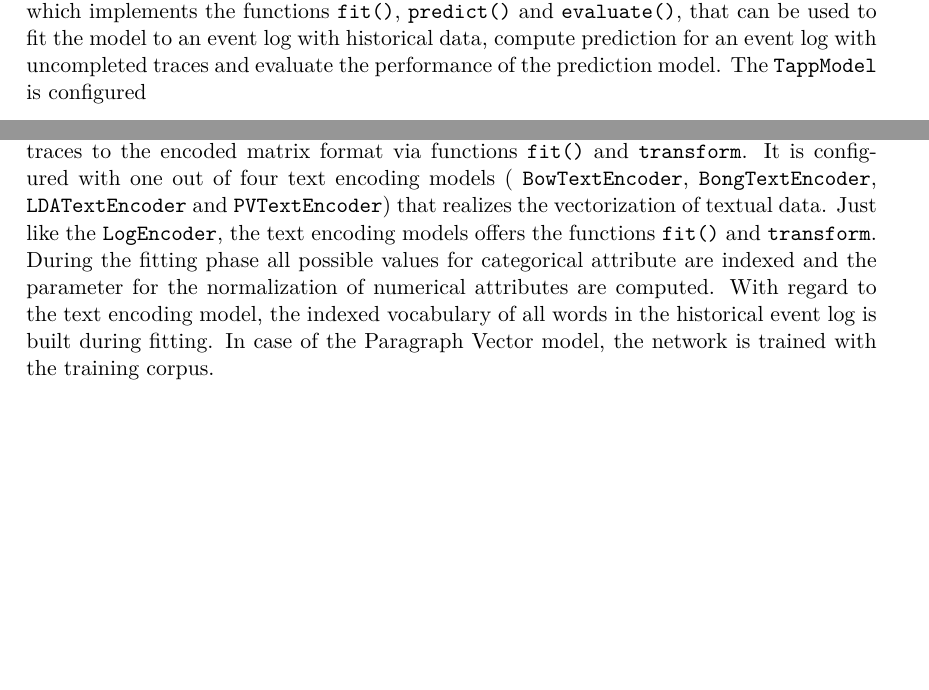
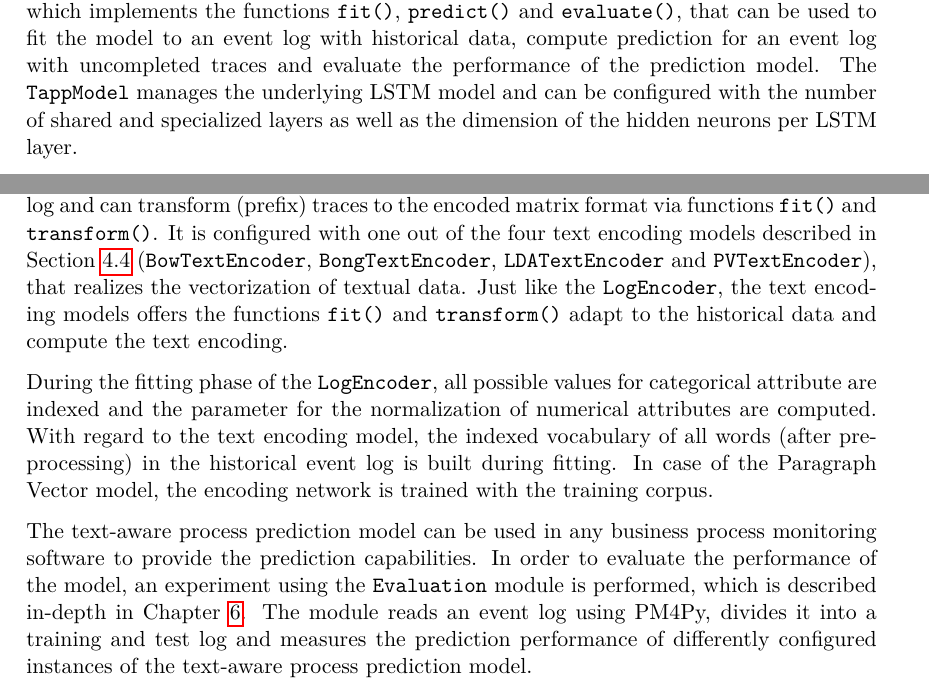
Before and after one commit to davidgeorgi/thesis, a LaTeX thesis (thesis/thesis.tex, which reads thesis/chapters/implementation.tex): two parts of page 38 of 50, joined at a grey line, cut so that both start at the same text, the shorter picture padded with empty space. Compiled offline with pdfLaTeX.

Commit message:
Completed implementation chapter

```diff
--- a/thesis/chapters/implementation.tex
+++ b/thesis/chapters/implementation.tex
@@ -35,17 +35,7 @@ NTLK is used to realize the tokenization and word lemmatization, whereas the imp
 \section{Model Implementation}
 
 The interface of the text-aware process prediction model is realized through a class \texttt{TappModel}, which implements the functions \texttt{fit()},  \texttt{predict()} and  \texttt{evaluate()}, that can be used to fit the model to an event log with historical data, compute prediction for an event log with uncompleted traces and evaluate the performance of the prediction model.
-The \texttt{TappModel} is configured
-
-The encoding of traces as described in Section \ref{sec:event}, \ref{sec:time} and \ref{sec:text} is computed in the \texttt{LogEncoder} module.
-The \texttt{LogEncoder} is also fitted to the historical log and can transform (prefix) traces to the encoded matrix format via functions \texttt{fit()} and \texttt{transform}.
-It is configured with one out of four text encoding models ( \texttt{BowTextEncoder},  \texttt{BongTextEncoder},  \texttt{LDATextEncoder} and  \texttt{PVTextEncoder}) that realizes the vectorization of textual data.
-Just like the \texttt{LogEncoder}, the text encoding models offers the functions \texttt{fit()} and \texttt{transform}.
-During the fitting phase all possible values for categorical attribute are indexed and the parameter for the normalization of numerical attributes are computed.
-With regard to the text encoding model, the indexed vocabulary of all words in the historical event log is built during fitting.
-In case of the Paragraph Vector model, the network is trained with the training corpus.
-
-
+The \texttt{TappModel} manages the underlying LSTM model and can be configured with the number of shared and specialized layers as well as the dimension of the hidden neurons per LSTM layer.
 
 \begin{figure}[htbp!]
 	\centering
@@ -55,0 +48,11 @@ In case of the Paragraph Vector model, the network is trained with the training
+The \texttt{LogEncoder} is also fitted to the historical log and can transform (prefix) traces to the encoded matrix format via functions \texttt{fit()} and \texttt{transform()}.
+It is configured with one out of the four text encoding models described in Section \ref{sec:text} (\texttt{BowTextEncoder},  \texttt{BongTextEncoder}, \texttt{LDATextEncoder} and  \texttt{PVTextEncoder}), that realizes the vectorization of textual data.
+Just like the \texttt{LogEncoder}, the text encoding models offers the functions \texttt{fit()} and \texttt{transform()} adapt to the historical data and compute the text encoding.
+
+During the fitting phase of the  \texttt{LogEncoder}, all possible values for categorical attribute are indexed and the parameter for the normalization of numerical attributes are computed.
+With regard to the text encoding model, the indexed vocabulary of all words (after preprocessing) in the historical event log is built during fitting.
+In case of the Paragraph Vector model, the encoding network is trained with the training corpus.
+
+The text-aware process prediction model can be used in any business process monitoring software to provide the prediction capabilities.
+In order to evaluate the performance of the model, an experiment using the \texttt{Evaluation} module is performed, which is described in-depth in Chapter \ref{chap:eval}.
+The module reads an event log using PM4Py, divides it into a training and test log and measures the prediction performance of differently configured instances of the text-aware process prediction model.
```
Also changed, not shown: thesis/chapters/implementation.tex (8 more changed lines).
